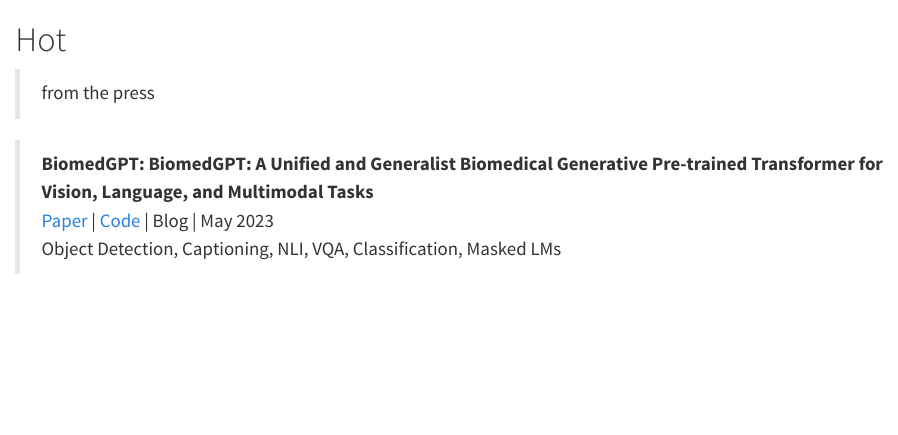
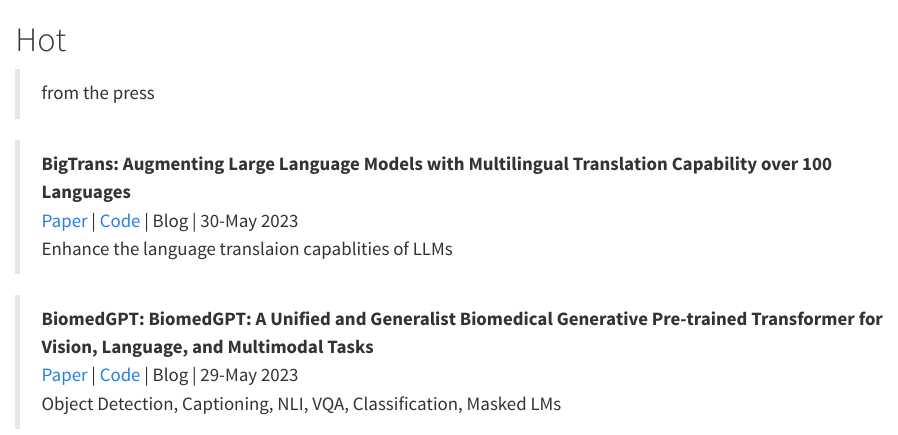
Before and after one commit to WadhwaniAI/llm-wiki, a Quarto document (nbs/Hot.qmd): the page in a window 1100 px wide, from its top. Rendered offline with R 4.5, knitr and Pandoc in place of Quarto, with nearby package versions.

Commit message:
add BigTrans paper

```diff
--- a/nbs/Hot.qmd
+++ b/nbs/Hot.qmd
@@ -1,6 +1,10 @@
 # Hot
 > from the press
 
+>**BigTrans: Augmenting Large Language Models with Multilingual Translation Capability over 100 Languages ** \
+[Paper](https://arxiv.org/abs/2305.18098) | [Code](https://github.com/ZNLP/BigTrans) | Blog | 30-May 2023 \
+Enhance the language translaion capablities of LLMs
+
 >**BiomedGPT: BiomedGPT: A Unified and Generalist Biomedical Generative Pre-trained Transformer for Vision, Language, and Multimodal Tasks ** \
-[Paper](https://arxiv.org/abs/2305.17100) | [Code](https://github.com/taokz/BiomedGPT) | Blog | May 2023 \
+[Paper](https://arxiv.org/abs/2305.17100) | [Code](https://github.com/taokz/BiomedGPT) | Blog | 29-May 2023 \
 Object Detection, Captioning, NLI, VQA, Classification, Masked LMs
```
Also changed, not shown: nbs/codes/01_frameworks.qmd (+6 -0 lines), nbs/datasets.qmd (+1 -1 lines).
